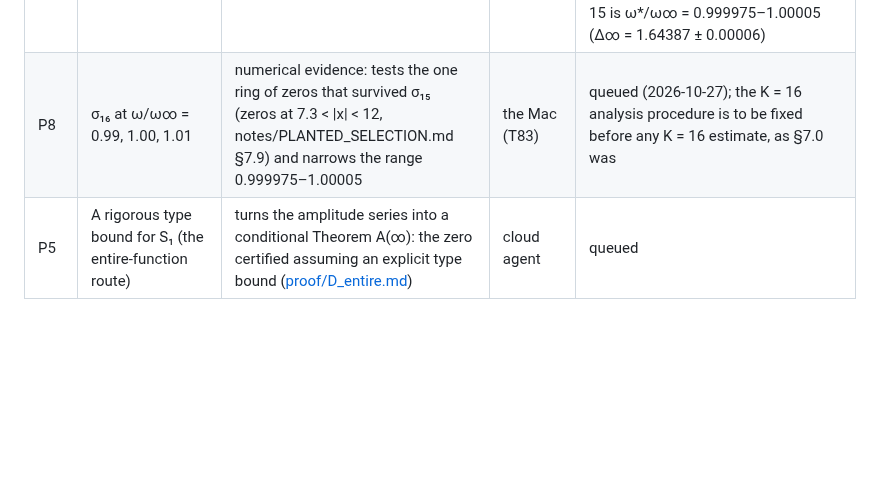
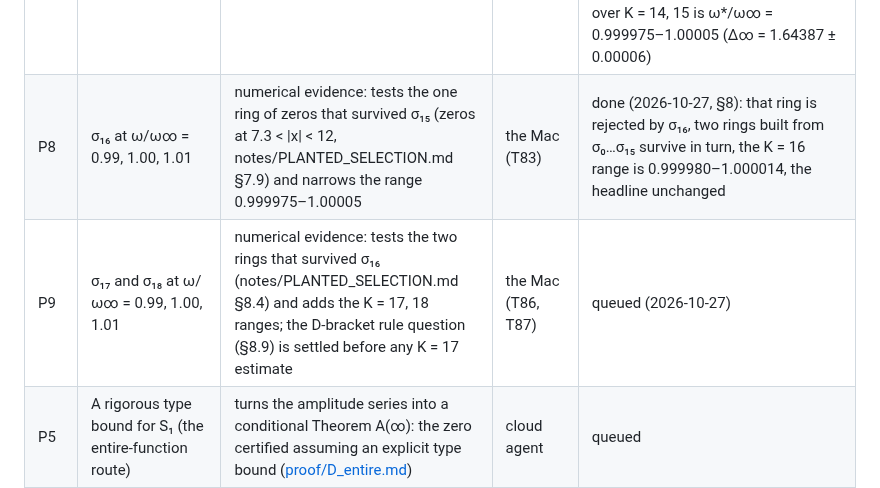
Before and after one commit to nmoinvaz/choptuik-large-d, a Markdown page: notes/PROOF_QUEUE.md, the part around the change. Drawn GitHub-style; blank space fills up the shorter version.

Commit message:
PROOF_QUEUE: P8 done, P9 (sigma_17, sigma_18) queued on the Mac
Co-Authored-By: Nathan Moinvaziri <nathan@nathanm.com>

```diff
--- a/notes/PROOF_QUEUE.md
+++ b/notes/PROOF_QUEUE.md
@@ -12,7 +12,8 @@ comms.txt. The coordinator keeps this file current: when an item starts, finishe
 | P2 | Independent review and second implementations of the certificate code | no certificate of B5, B8 or (H8) has been reviewed, nor P1's lemma L, B5(2), Lemma P, B7, Lemma LC and Lemma J (B_chain.md §10 lists the code and the hand arguments); lemma 6b₁'s disc covering has not been re-implemented; at M = 3 the majorant code of lemmas S and 6b₀ and the 6b₁ discs are not reviewed | cloud agent that has not seen P1 | **stopped by the user** (2026-10-23 17:28) after a first full draft, merged: Theorem B(1) stands as stated, with corrections F1–F7 that change no quoted constant or threshold (proof/P2_review.md §6; not yet applied to the notes and code); not done: second implementations of Lemma LC's closure bound algebra and of Lemma J's secant coefficients, and the older B5(1)/(H8) code and the M = 3 items |
 | P3 | Theorem A(M = 5) | the five-harmonic zero, the first truncation close to the real answer (0.999228); the point certificate fails with first-order enclosures | cloud agent | queued |
 | P4 | σ₁₅ at ω/ω∞ = 0.99, 1.00, 1.01 | numerical evidence: tests the ring of fifteen zeros that σ₁₄ left open, and narrows the estimator range | local machine (T44, after T43) | **done** (2026-10-25): σ₁₅ converged to 5×10⁻¹³ (T44, the Mac); the K = 15 analysis (notes/PLANTED_SELECTION.md §7) rejects every ring with zeros nearer than x₀, one ring with zeros just beyond x₀ survives (its zero inside the range), and the headline over K = 14, 15 is ω*/ω∞ = 0.999975–1.00005 (Δ∞ = 1.64387 ± 0.00006) |
-| P8 | σ₁₆ at ω/ω∞ = 0.99, 1.00, 1.01 | numerical evidence: tests the one ring of zeros that survived σ₁₅ (zeros at 7.3 < \|x\| < 12, notes/PLANTED_SELECTION.md §7.9) and narrows the range 0.999975–1.00005 | the Mac (T83) | queued (2026-10-27); the K = 16 analysis procedure is to be fixed before any K = 16 estimate, as §7.0 was |
+| P8 | σ₁₆ at ω/ω∞ = 0.99, 1.00, 1.01 | numerical evidence: tests the one ring of zeros that survived σ₁₅ (zeros at 7.3 < \|x\| < 12, notes/PLANTED_SELECTION.md §7.9) and narrows the range 0.999975–1.00005 | the Mac (T83) | done (2026-10-27, §8): that ring is rejected by σ₁₆, two rings built from σ₀…σ₁₅ survive in turn, the K = 16 range is 0.999980–1.000014, the headline unchanged |
+| P9 | σ₁₇ and σ₁₈ at ω/ω∞ = 0.99, 1.00, 1.01 | numerical evidence: tests the two rings that survived σ₁₆ (notes/PLANTED_SELECTION.md §8.4) and adds the K = 17, 18 ranges; the D-bracket rule question (§8.9) is settled before any K = 17 estimate | the Mac (T86, T87) | queued (2026-10-27) |
 | P5 | A rigorous type bound for S₁ (the entire-function route) | turns the amplitude series into a conditional Theorem A(∞): the zero certified assuming an explicit type bound ([proof/D_entire.md](../proof/D_entire.md)) | cloud agent | queued |
 | P6 | Uniformity in the number of harmonics (gap (b)) | the step that needs a new idea: the Stokes weights e^{π\|ν\|ω/2} grow faster than the harmonics decay ([proof/B_tail.md](../proof/B_tail.md)) | cloud agent: a scoping note first | queued |
 | P7 | Corollary C: the computed branch is the branch of the theorem | needs a certified finite-D solution and a threshold n₀ that a computable D can reach (Theorem B(1)'s threshold is n ≥ e^{89.75}, far beyond any D a solver reaches) | cloud agent: a scoping note first | queued |
```
